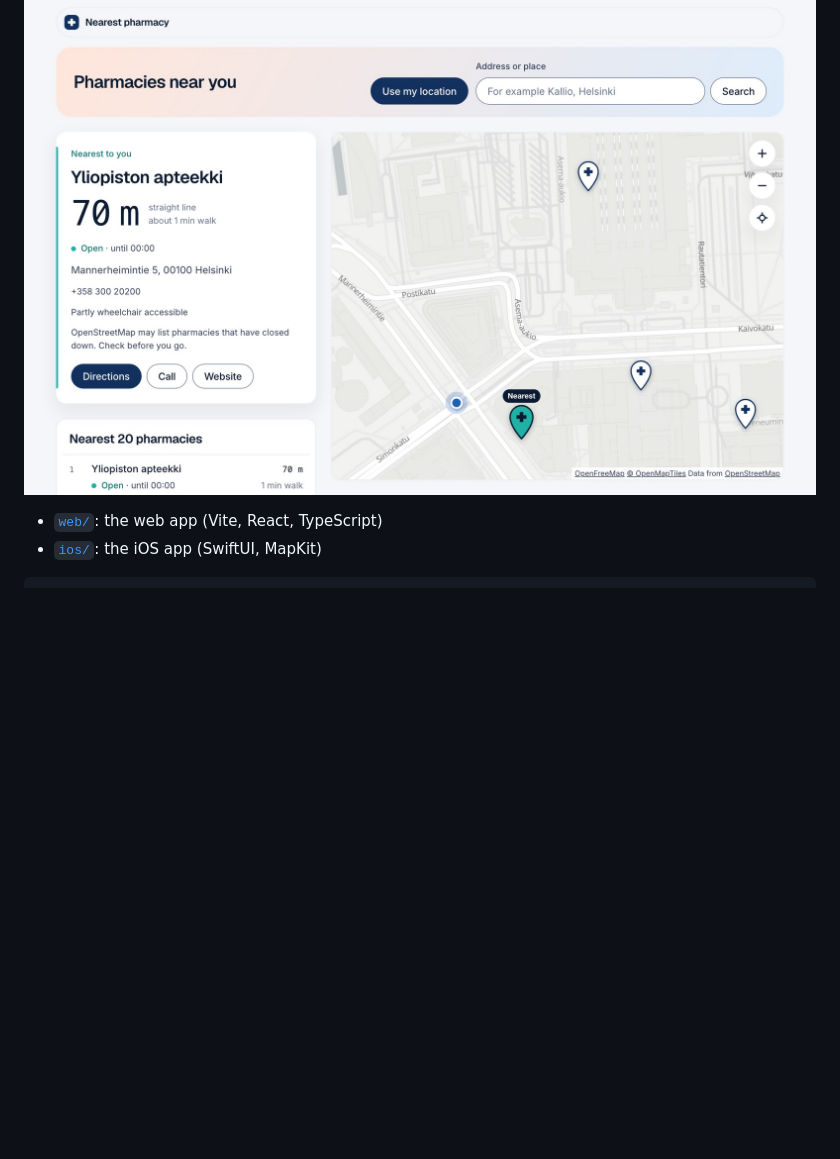
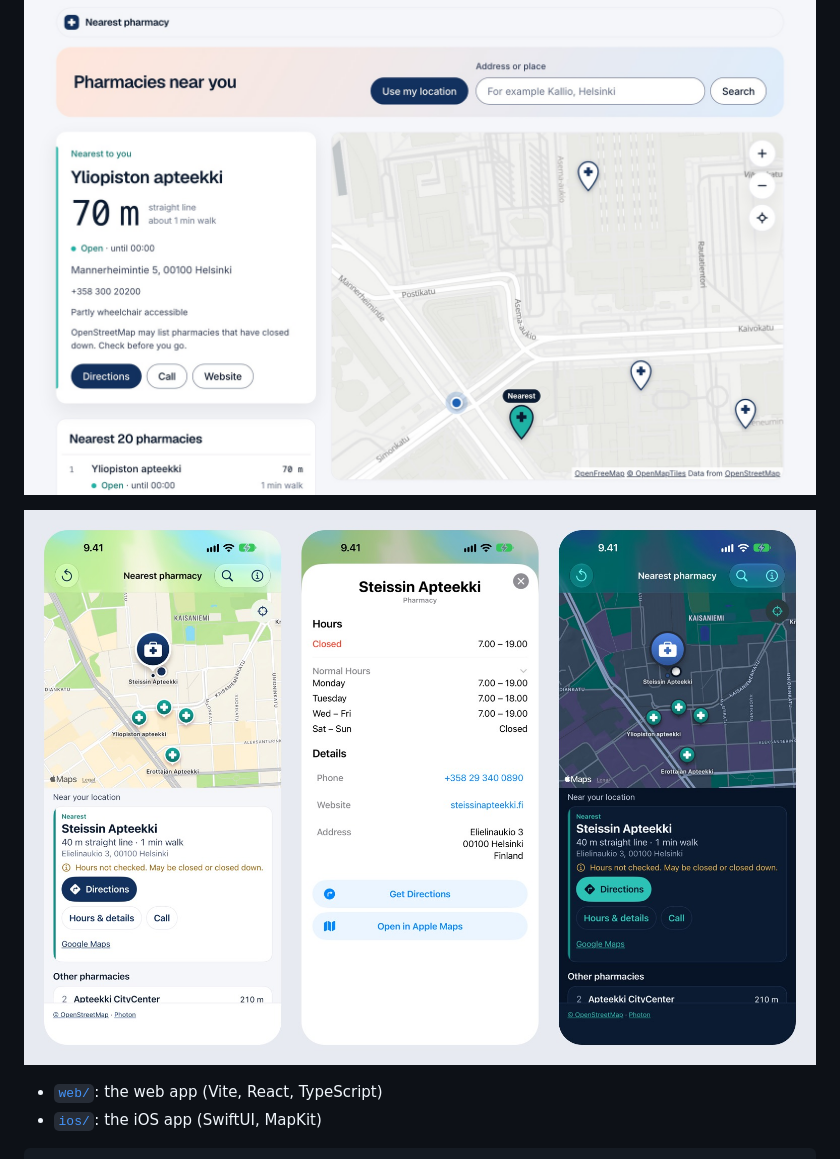
Before and after one commit to smravec/nearest-pharmacy, a Markdown page: README.md, the part around the change. Drawn GitHub-style; pictures changed too: docs/ios.jpg (added); blank space fills up the shorter version.

Commit message:
Show the iOS app in the READMEs

```diff
--- a/README.md
+++ b/README.md
@@ -3,6 +3,8 @@
 Finds the pharmacy closest to you. Web app: **https://nearest-pharmacy.vercel.app**
 
 ![The web app showing the nearest pharmacy, a map and a list](docs/web.jpg)
+
+![The iOS app: the nearest pharmacy, its hours in Apple's place card, and dark mode](docs/ios.jpg)
 
 - [`web/`](web/): the web app (Vite, React, TypeScript)
 - [`ios/`](ios/): the iOS app (SwiftUI, MapKit)
```
Also changed, not shown: ios/README.md (+2 -0 lines).
